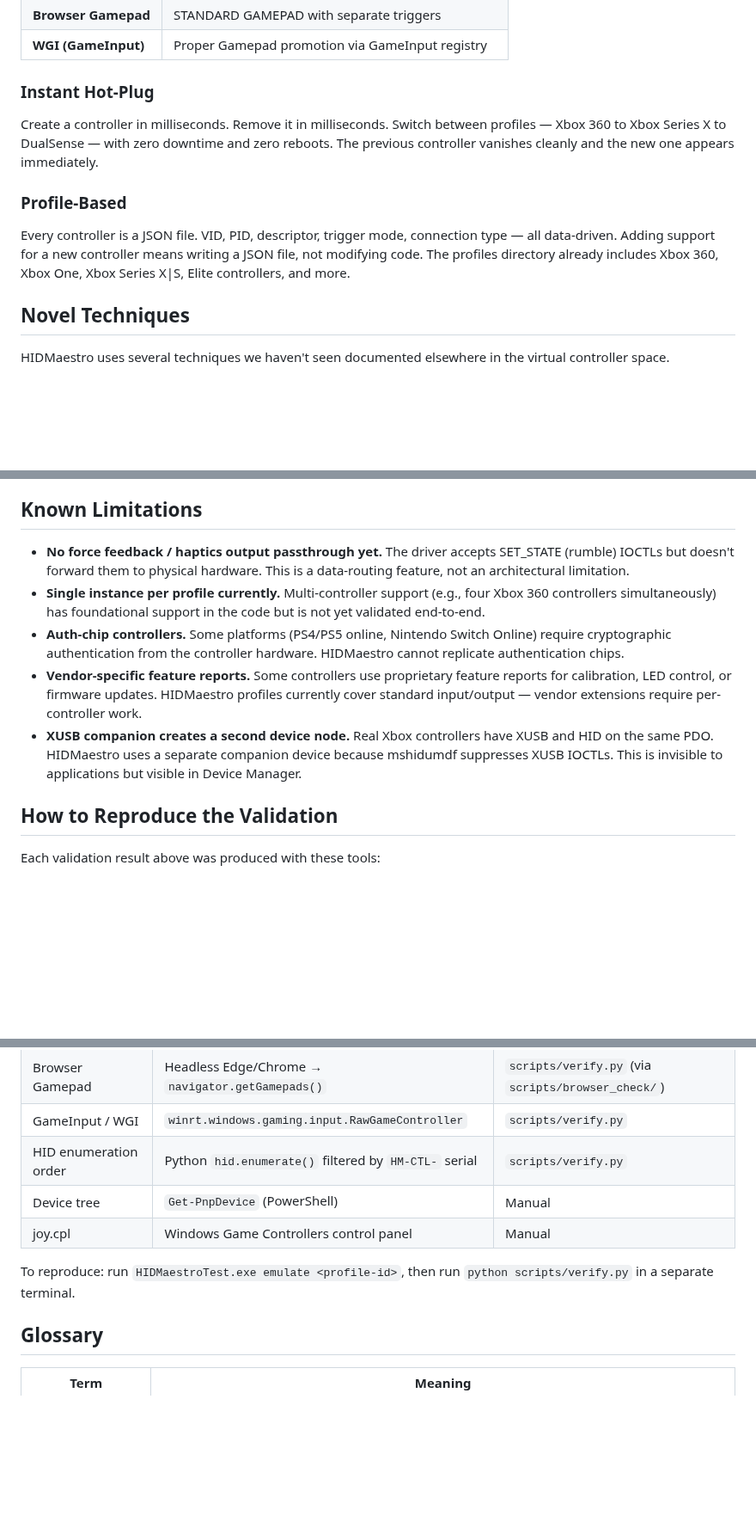
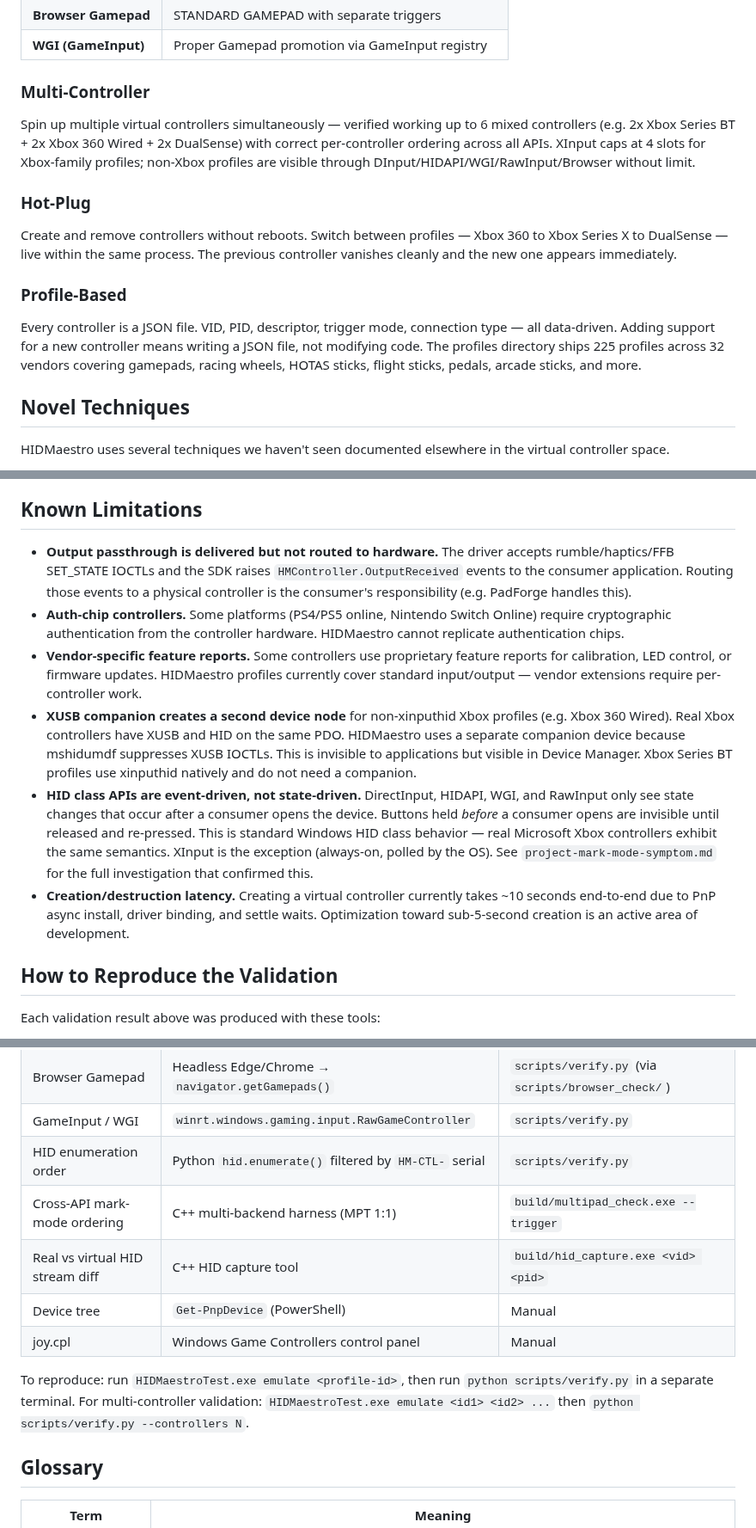
Before and after one commit to hifihedgehog/HIDMaestro, a Markdown page: README.md, 3 parts joined by grey strips. Shown at 86% size. GitHub-like rendering; blank space fills up the shorter version.

```diff
--- a/README.md
+++ b/README.md
@@ -34,11 +34,14 @@ Most solutions get one or two APIs right. HIDMaestro targets all of them simulta
 | **Browser Gamepad** | STANDARD GAMEPAD with separate triggers |
 | **WGI (GameInput)** | Proper Gamepad promotion via GameInput registry |
 
-### Instant Hot-Plug
-Create a controller in milliseconds. Remove it in milliseconds. Switch between profiles — Xbox 360 to Xbox Series X to DualSense — with zero downtime and zero reboots. The previous controller vanishes cleanly and the new one appears immediately.
+### Multi-Controller
+Spin up multiple virtual controllers simultaneously — verified working up to 6 mixed controllers (e.g. 2x Xbox Series BT + 2x Xbox 360 Wired + 2x DualSense) with correct per-controller ordering across all APIs. XInput caps at 4 slots for Xbox-family profiles; non-Xbox profiles are visible through DInput/HIDAPI/WGI/RawInput/Browser without limit.
+
+### Hot-Plug
+Create and remove controllers without reboots. Switch between profiles — Xbox 360 to Xbox Series X to DualSense — live within the same process. The previous controller vanishes cleanly and the new one appears immediately.
 
 ### Profile-Based
-Every controller is a JSON file. VID, PID, descriptor, trigger mode, connection type — all data-driven. Adding support for a new controller means writing a JSON file, not modifying code. The profiles directory already includes Xbox 360, Xbox One, Xbox Series X|S, Elite controllers, and more.
+Every controller is a JSON file. VID, PID, descriptor, trigger mode, connection type — all data-driven. Adding support for a new controller means writing a JSON file, not modifying code. The profiles directory ships 225 profiles across 32 vendors covering gamepads, racing wheels, HOTAS sticks, flight sticks, pedals, arcade sticks, and more.
 
 ## Novel Techniques
 
@@ -315,11 +332,12 @@ The only things UMDF2 *cannot* do: create PDOs (Physical Device Objects) as chil
 
 ## Known Limitations
 
-- **No force feedback / haptics output passthrough yet.** The driver accepts SET_STATE (rumble) IOCTLs but doesn't forward them to physical hardware. This is a data-routing feature, not an architectural limitation.
-- **Single instance per profile currently.** Multi-controller support (e.g., four Xbox 360 controllers simultaneously) has foundational support in the code but is not yet validated end-to-end.
+- **Output passthrough is delivered but not routed to hardware.** The driver accepts rumble/haptics/FFB SET_STATE IOCTLs and the SDK raises `HMController.OutputReceived` events to the consumer application. Routing those events to a physical controller is the consumer's responsibility (e.g. PadForge handles this).
 - **Auth-chip controllers.** Some platforms (PS4/PS5 online, Nintendo Switch Online) require cryptographic authentication from the controller hardware. HIDMaestro cannot replicate authentication chips.
 - **Vendor-specific feature reports.** Some controllers use proprietary feature reports for calibration, LED control, or firmware updates. HIDMaestro profiles currently cover standard input/output — vendor extensions require per-controller work.
-- **XUSB companion creates a second device node.** Real Xbox controllers have XUSB and HID on the same PDO. HIDMaestro uses a separate companion device because mshidumdf suppresses XUSB IOCTLs. This is invisible to applications but visible in Device Manager.
+- **XUSB companion creates a second device node** for non-xinputhid Xbox profiles (e.g. Xbox 360 Wired). Real Xbox controllers have XUSB and HID on the same PDO. HIDMaestro uses a separate companion device because mshidumdf suppresses XUSB IOCTLs. This is invisible to applications but visible in Device Manager. Xbox Series BT profiles use xinputhid natively and do not need a companion.
+- **HID class APIs are event-driven, not state-driven.** DirectInput, HIDAPI, WGI, and RawInput only see state changes that occur after a consumer opens the device. Buttons held *before* a consumer opens are invisible until released and re-pressed. This is standard Windows HID class behavior — real Microsoft Xbox controllers exhibit the same semantics. XInput is the exception (always-on, polled by the OS). See `project-mark-mode-symptom.md` for the full investigation that confirmed this.
+- **Creation/destruction latency.** Creating a virtual controller currently takes ~10 seconds end-to-end due to PnP async install, driver binding, and settle waits. Optimization toward sub-5-second creation is an active area of development.
 
 ## How to Reproduce the Validation
 
@@ -333,10 +351,12 @@ Each validation result above was produced with these tools:
 | Browser Gamepad | Headless Edge/Chrome → `navigator.getGamepads()` | `scripts/verify.py` (via `scripts/browser_check/`) |
 | GameInput / WGI | `winrt.windows.gaming.input.RawGameController` | `scripts/verify.py` |
 | HID enumeration order | Python `hid.enumerate()` filtered by `HM-CTL-` serial | `scripts/verify.py` |
+| Cross-API mark-mode ordering | C++ multi-backend harness (MPT 1:1) | `build/multipad_check.exe --trigger` |
+| Real vs virtual HID stream diff | C++ HID capture tool | `build/hid_capture.exe <vid> <pid>` |
 | Device tree | `Get-PnpDevice` (PowerShell) | Manual |
 | joy.cpl | Windows Game Controllers control panel | Manual |
 
-To reproduce: run `HIDMaestroTest.exe emulate <profile-id>`, then run `python scripts/verify.py` in a separate terminal.
+To reproduce: run `HIDMaestroTest.exe emulate <profile-id>`, then run `python scripts/verify.py` in a separate terminal. For multi-controller validation: `HIDMaestroTest.exe emulate <id1> <id2> ...` then `python scripts/verify.py --controllers N`.
 
 ## Glossary
 
```
Also changed, not shown: other parts of README.md (+32 -18 lines).
